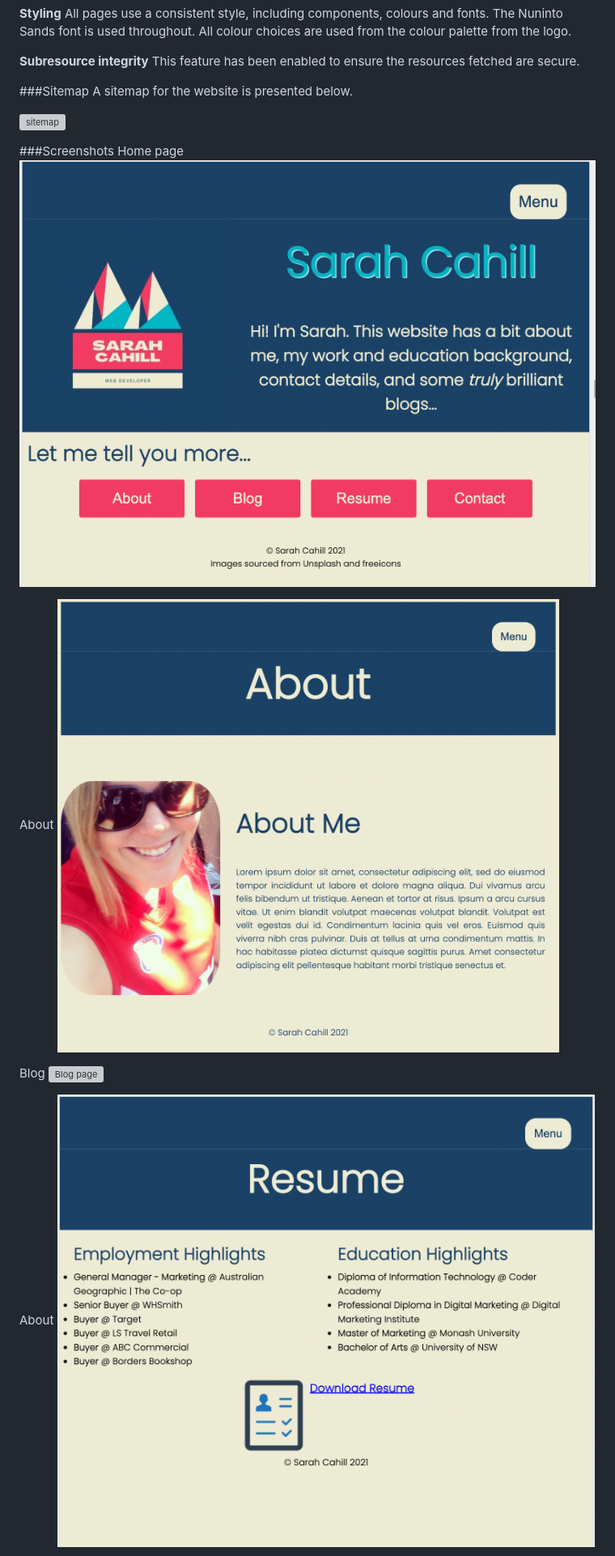
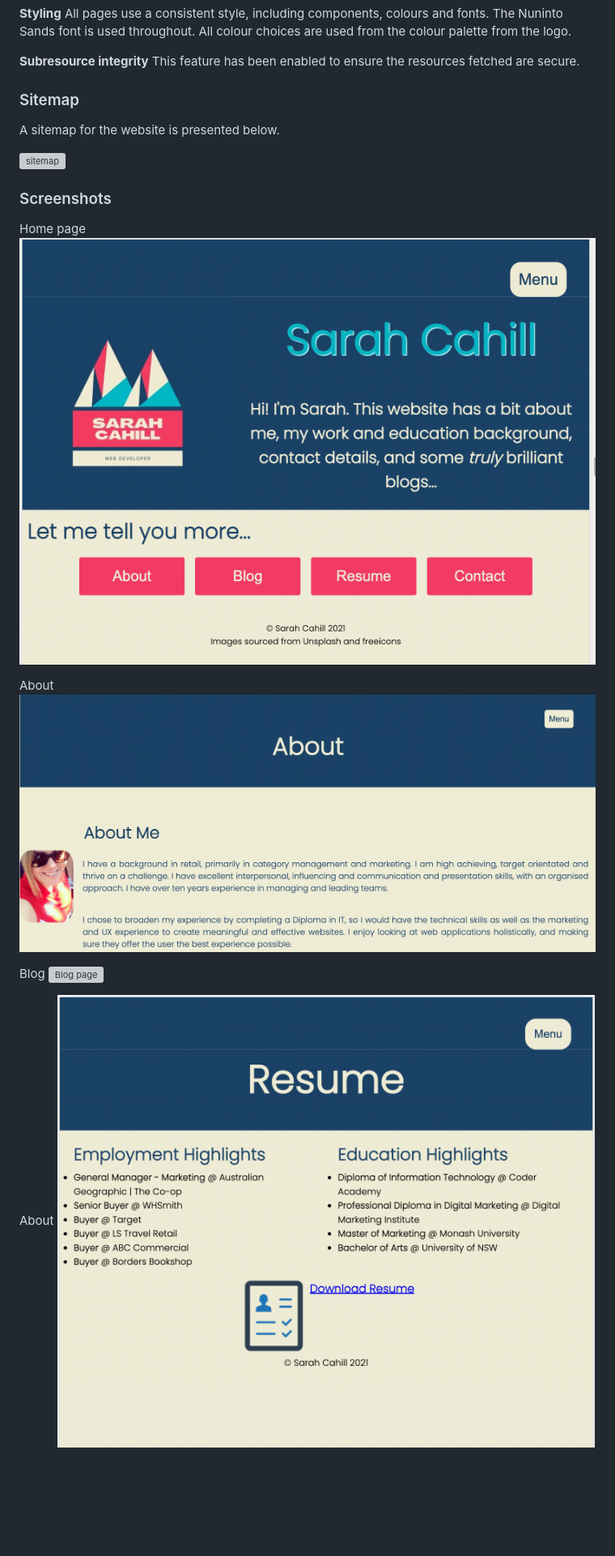
Before and after one commit to sarcah/sarcah.github.io, a Markdown page: readme.md, the part around the change printed below. Shown: that part at 81% size. Rendered like a GitHub page; pictures changed too: img/screenshot_about.png; blank space fills up the shorter version; grey boxes are pictures that could not be loaded.

```diff
--- a/readme.md
+++ b/readme.md
@@ -30,16 +30,16 @@ All pages use a consistent style, including components, colours and fonts. The N
 **Subresource integrity**
 This feature has been enabled to ensure the resources fetched are secure.
 
-###Sitemap
+### Sitemap
 A sitemap for the website is presented below.
 
 ![sitemap](sitemap.png)
 
-###Screenshots
+### Screenshots
 Home page
-![Home page](img/screenshot_home.png)
+![Home page](/img/screenshot_home.png)
 
 About
-![About page](img/screenshot_about.png)
+![About page](/img/screenshot_about.png)
 
 Blog
@@ -47,5 +47,5 @@ Blog
 
 About
-![Resume page](img/screenshot_resume.png)
+![Resume page](/img/screenshot_resume.png)
 
 Contact
```
Also changed, not shown: other parts of readme.md (+6 -6 lines), 8 other files.
